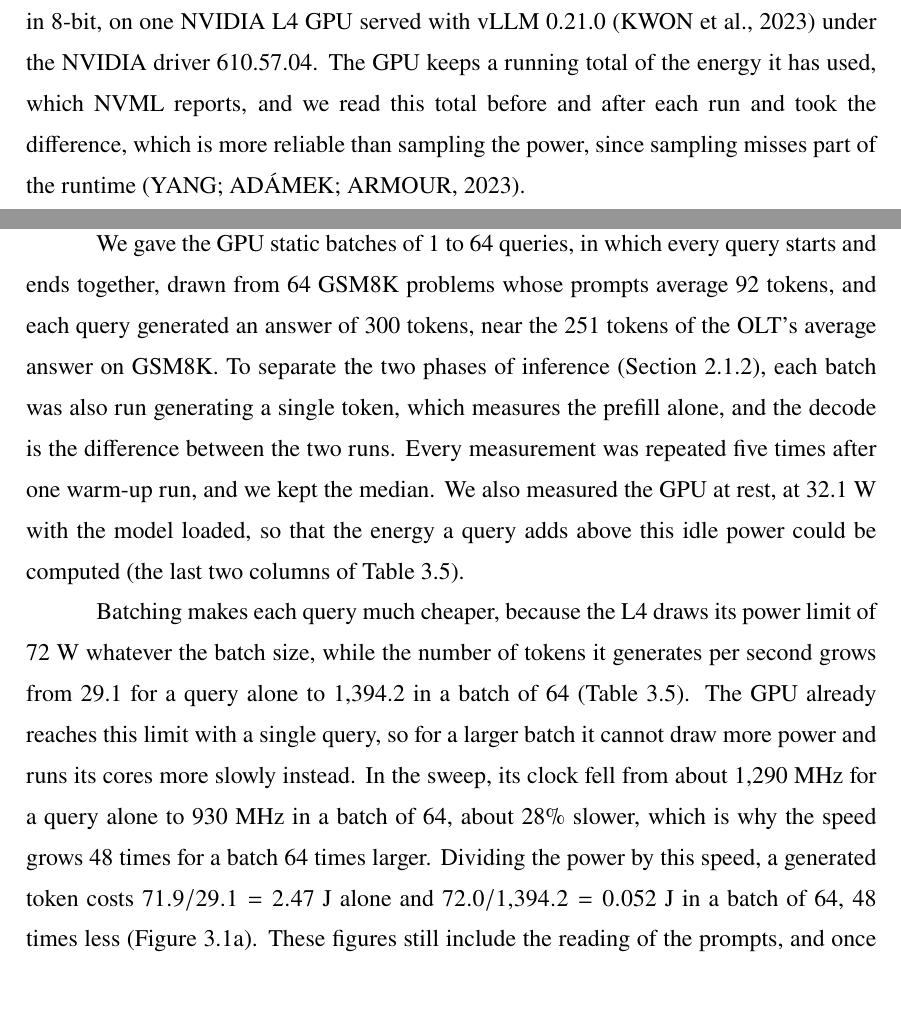
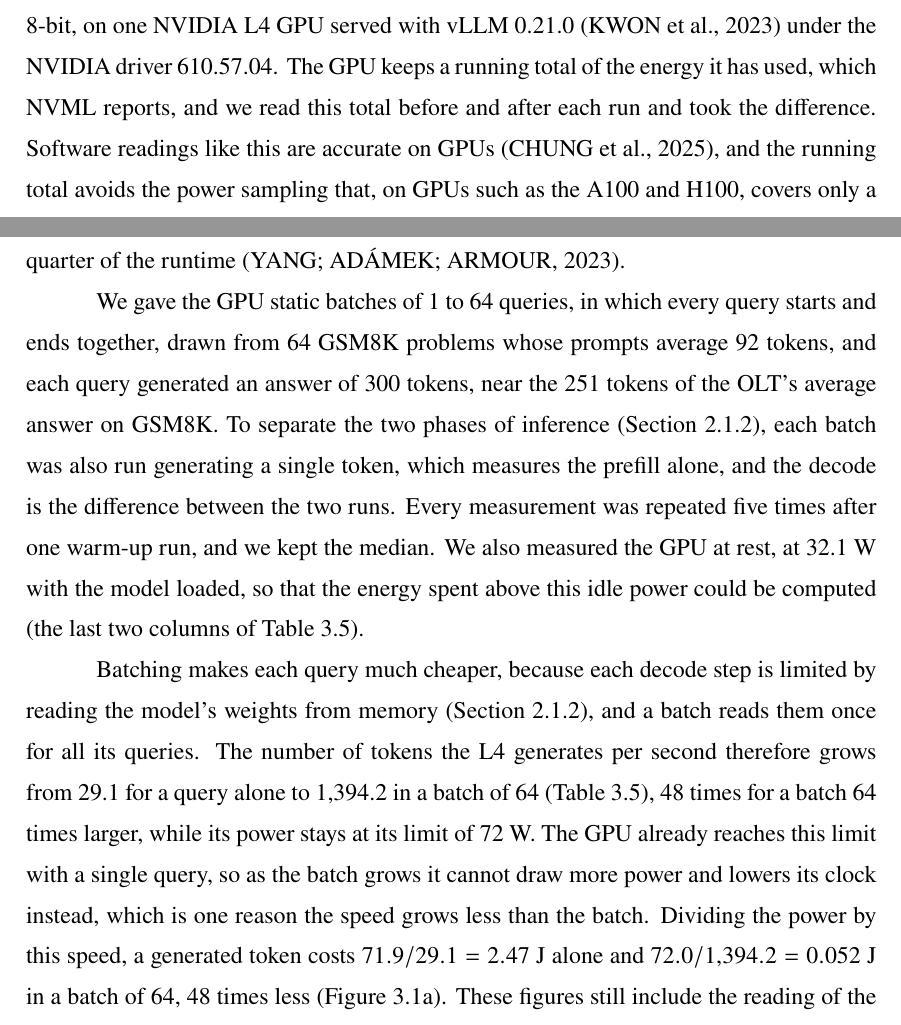
Before and after one commit to diegohommer/tcc-offloading-ai-edge, a LaTeX thesis (thesis/latex/tcc.tex): two parts of pages 27 and 28 of 42, joined at a grey line, cut so that both start at the same text, the shorter picture padded with empty space. Compiled offline with pdfLaTeX.

Commit message:
thesis: sources say only what they show; batching explained by memory-bound decode
- 3.3.2: batching gain comes from one weight read serving the whole batch;
  clock snapshot figures dropped, the capped GPU lowering its clock kept
- 3.3.2: energy counter backed by Chung (software readings accurate on GPUs),
  Yang only for A100/H100 power sampling
- 3.3.2/3.3.3: "energy spent above idle" for the sweep columns; why the
  average-accounting report is the mean cost per token
- 2.1.4: unit (per token or per query) and the prefill/decode split are
  separate choices; "no agreed way" clause folded into the next paragraph

Co-Authored-By: Claude Opus 5.5 <noreply@anthropic.com>

```diff
--- a/thesis/latex/tcc.tex
+++ b/thesis/latex/tcc.tex
@@ -862,9 +862,10 @@ to the code.}
 We measured the energy of the OLT ourselves, running its model, Qwen2.5-7B in 8-bit, on
 one NVIDIA L4 GPU served with vLLM 0.21.0~\cite{kwon2023vllm} under the NVIDIA driver
 610.57.04. The GPU keeps a running total of the energy it has used, which NVML reports,
-and we read this total before and after each run and took the difference, which is more
-reliable than sampling the power, since sampling misses part of the
-runtime~\cite{yang2023part}.
+and we read this total before and after each run and took the difference. Software
+readings like this are accurate on GPUs~\cite{chung2025mlenergy}, and the running total
+avoids the power sampling that, on GPUs such as the A100 and H100, covers only a quarter
+of the runtime~\cite{yang2023part}.
 
 We gave the GPU static batches of 1 to 64 queries, in which every query starts and ends
 together, drawn from 64 GSM8K problems whose prompts average 92 tokens, and each query
@@ -874,16 +875,17 @@ phases of inference (Section~\ref{sec:llm-background}), each batch was also run
 generating a single token, which measures the prefill alone, and the decode is the
 difference between the two runs. Every measurement was repeated five times after one
 warm-up run, and we kept the median. We also measured the GPU at rest, at 32.1~W with the
-model loaded, so that the energy a query adds above this idle power could be computed (the last two
-columns of Table~\ref{tab:olt-sweep}).
+model loaded, so that the energy spent above this idle power could be computed (the last
+two columns of Table~\ref{tab:olt-sweep}).
 
-Batching makes each query much cheaper, because the L4 draws its power limit of 72~W
-whatever the batch size, while the number of tokens it generates per second grows from
-29.1 for a query alone to 1,394.2 in a batch of 64 (Table~\ref{tab:olt-sweep}). The GPU
-already reaches this limit with a single query, so for a larger batch it cannot draw more
-power and runs its cores more slowly instead. In the sweep, its clock fell from about
-1,290~MHz for a query alone to 930~MHz in a batch of 64, about 28\% slower, which is why
-the speed grows 48 times for a batch 64 times larger. Dividing the power by this speed, a
+Batching makes each query much cheaper, because each decode step is limited by reading
+the model's weights from memory (Section~\ref{sec:llm-background}), and a batch reads
+them once for all its queries. The number of tokens the L4 generates per second therefore
+grows from 29.1 for a query alone to 1,394.2 in a batch of 64 (Table~\ref{tab:olt-sweep}),
+48 times for a batch 64 times larger, while its power stays at its limit of 72~W. The GPU
+already reaches this limit with a single query, so as the batch grows it cannot draw more
+power and lowers its clock instead, which is one reason the speed grows less than the
+batch. Dividing the power by this speed, a
 generated token costs $71.9/29.1 = 2.47$~J alone and $72.0/1{,}394.2 = 0.052$~J in a batch
 of 64, 48 times less (Figure~\ref{fig:batching}a). These figures still include the reading
 of the prompts, and once the prefill, measured separately, is taken out, the decode costs
```
Also changed, not shown: thesis/latex/tcc.tex (11 more changed lines).
